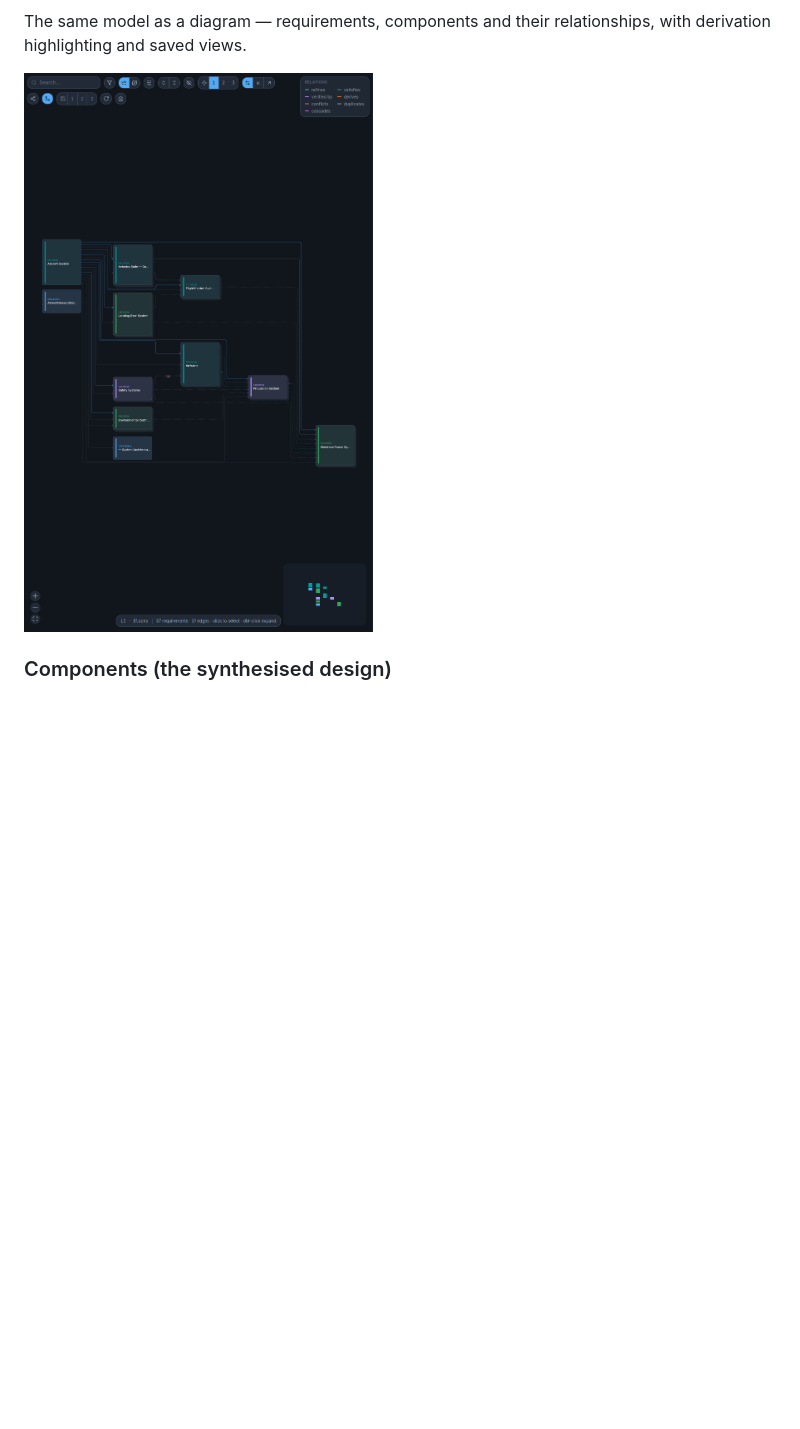
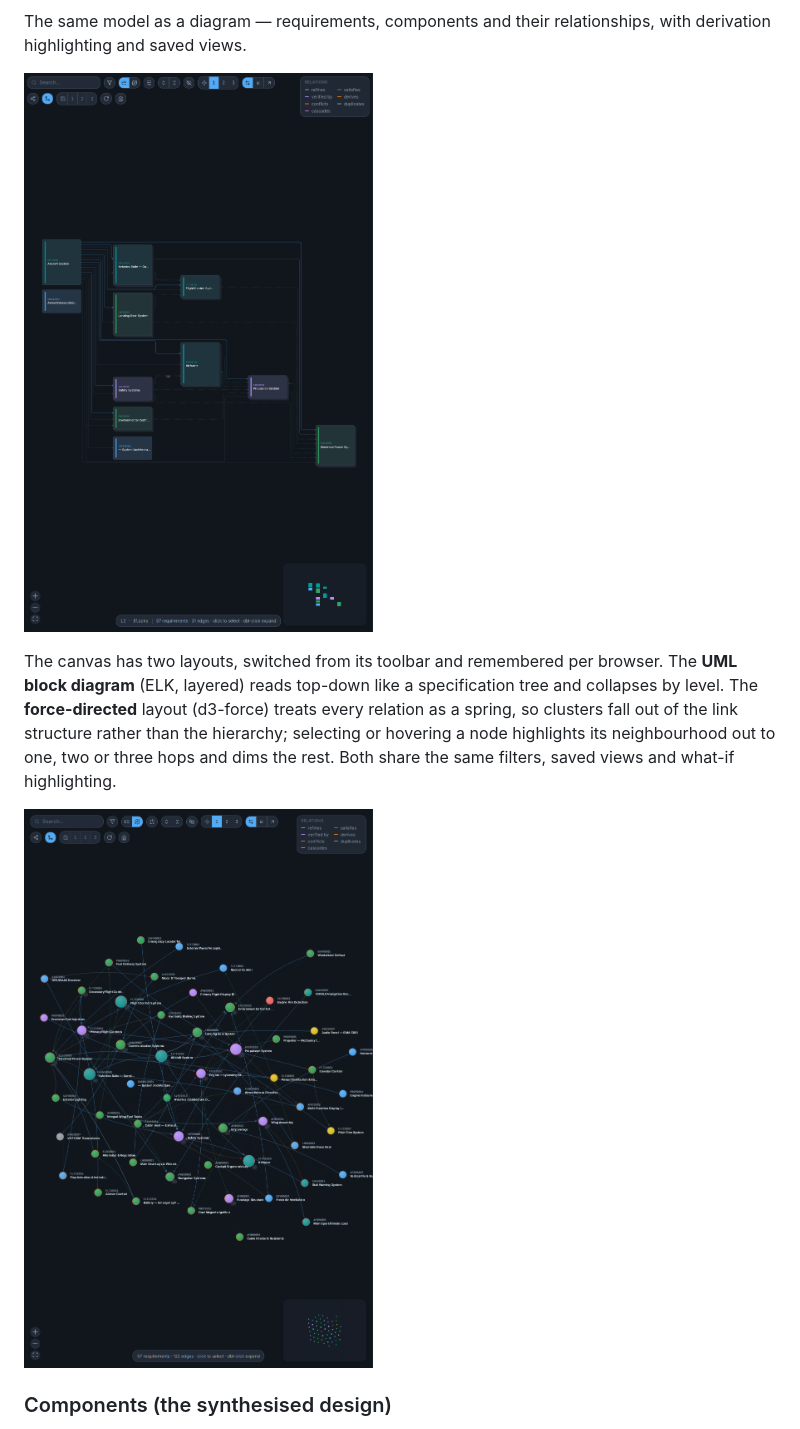
Before and after one commit to CallumNunesVaz/reqmesh, a Markdown page: docs/TECHNICAL.md, the part around the change. Drawn GitHub-style; pictures changed too: docs/screenshots/graph-force.png (added); blank space fills up the shorter version.

```diff
--- a/docs/TECHNICAL.md
+++ b/docs/TECHNICAL.md
@@ -349,7 +349,17 @@ opening anything.
 The same model as a diagram — requirements, components and their relationships,
 with derivation highlighting and saved views.
 
-![Graph view of the model](screenshots/graph.png)
+![Graph view of the model as a UML block diagram](screenshots/graph.png)
+
+The canvas has two layouts, switched from its toolbar and remembered per
+browser. The **UML block diagram** (ELK, layered) reads top-down like a
+specification tree and collapses by level. The **force-directed** layout
+(d3-force) treats every relation as a spring, so clusters fall out of the link
+structure rather than the hierarchy; selecting or hovering a node highlights
+its neighbourhood out to one, two or three hops and dims the rest. Both share
+the same filters, saved views and what-if highlighting.
+
+![The same model as a force-directed graph](screenshots/graph-force.png)
 
 ### Components (the synthesised design)
 
```
Also changed, not shown: README.md (+19 -6 lines).
